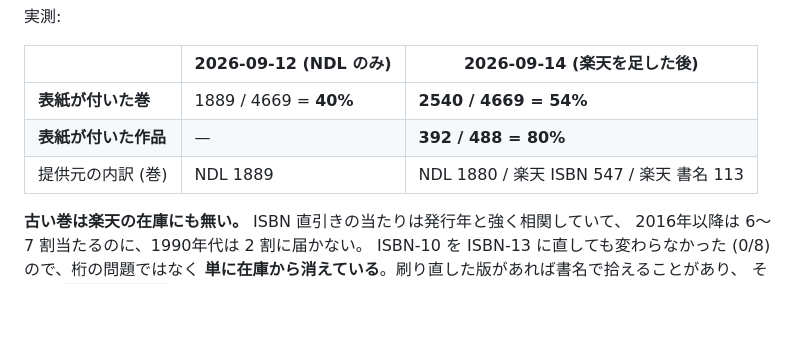
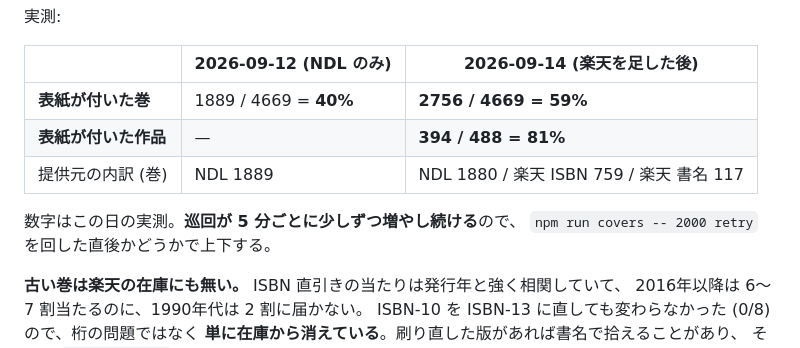
Before and after one commit to mowarowsea/pinax, a Markdown page: README.md, the part around the change. GitHub-like rendering; blank space fills up the shorter version.

Commit message:
README: 表紙の数字を追い込み後の実測に直す
NDL の巻数を読み直した (第3巻 / vol.2 / …) ぶん ISBN の紐付いた巻が増え、
もう一周流したら 54% → **59%** (2756/4669) まで伸びた。作品単位は 81%。

数字はその日の実測でしかないことを添えた。巡回が 5 分ごとに増やし続けるので、
`npm run covers -- 2000 retry` を回した直後かどうかで上下する。

Co-Authored-By: Claude Opus 5 <noreply@anthropic.com>

```diff
--- a/README.md
+++ b/README.md
@@ -247,9 +247,12 @@ CD・DVD・アンソロジーが混ざって使い物にならない。
 
 | | 2026-09-12 (NDL のみ) | 2026-09-14 (楽天を足した後) |
 |---|---|---|
-| **表紙が付いた巻** | 1889 / 4669 = **40%** | **2540 / 4669 = 54%** |
-| **表紙が付いた作品** | — | **392 / 488 = 80%** |
-| 提供元の内訳 (巻) | NDL 1889 | NDL 1880 / 楽天 ISBN 547 / 楽天 書名 113 |
+| **表紙が付いた巻** | 1889 / 4669 = **40%** | **2756 / 4669 = 59%** |
+| **表紙が付いた作品** | — | **394 / 488 = 81%** |
+| 提供元の内訳 (巻) | NDL 1889 | NDL 1880 / 楽天 ISBN 759 / 楽天 書名 117 |
+
+数字はこの日の実測。**巡回が 5 分ごとに少しずつ増やし続ける**ので、
+`npm run covers -- 2000 retry` を回した直後かどうかで上下する。
 
 **古い巻は楽天の在庫にも無い。** ISBN 直引きの当たりは発行年と強く相関していて、
 2016年以降は 6〜7 割当たるのに、1990年代は 2 割に届かない。
```
